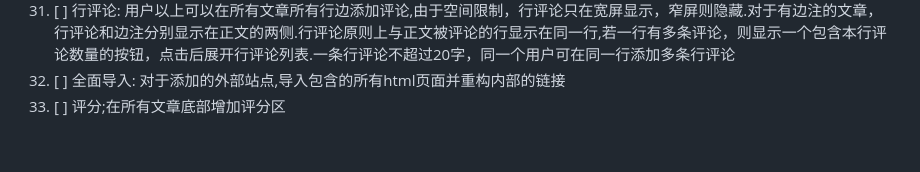
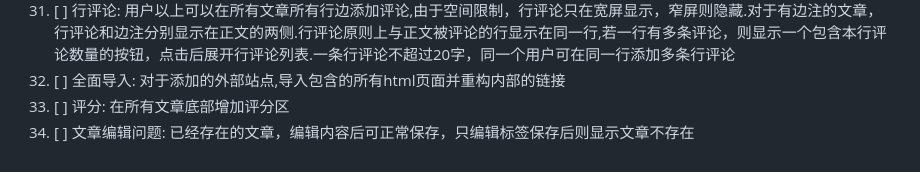
Before and after one commit to CrossDark/PyKYCH, a Markdown page: TODO.md, the part around the change. GitHub-like rendering.

Commit message:
Fix typo in TODO.md for rating feature

```diff
--- a/TODO.md
+++ b/TODO.md
@@ -32,4 +32,5 @@
 30. [x] 更新导入的网站内部连接: 将导入的静态站的内部连接改为指向本站导入的页面
 31. [ ] 行评论: 用户以上可以在所有文章所有行边添加评论,由于空间限制，行评论只在宽屏显示，窄屏则隐藏.对于有边注的文章，行评论和边注分别显示在正文的两侧.行评论原则上与正文被评论的行显示在同一行,若一行有多条评论，则显示一个包含本行评论数量的按钮，点击后展开行评论列表.一条行评论不超过20字，同一个用户可在同一行添加多条行评论
 32. [ ] 全面导入: 对于添加的外部站点,导入包含的所有html页面并重构内部的链接
-33. [ ] 评分;在所有文章底部增加评分区
+33. [ ] 评分: 在所有文章底部增加评分区
+34. [ ] 文章编辑问题: 已经存在的文章，编辑内容后可正常保存，只编辑标签保存后则显示文章不存在
```
